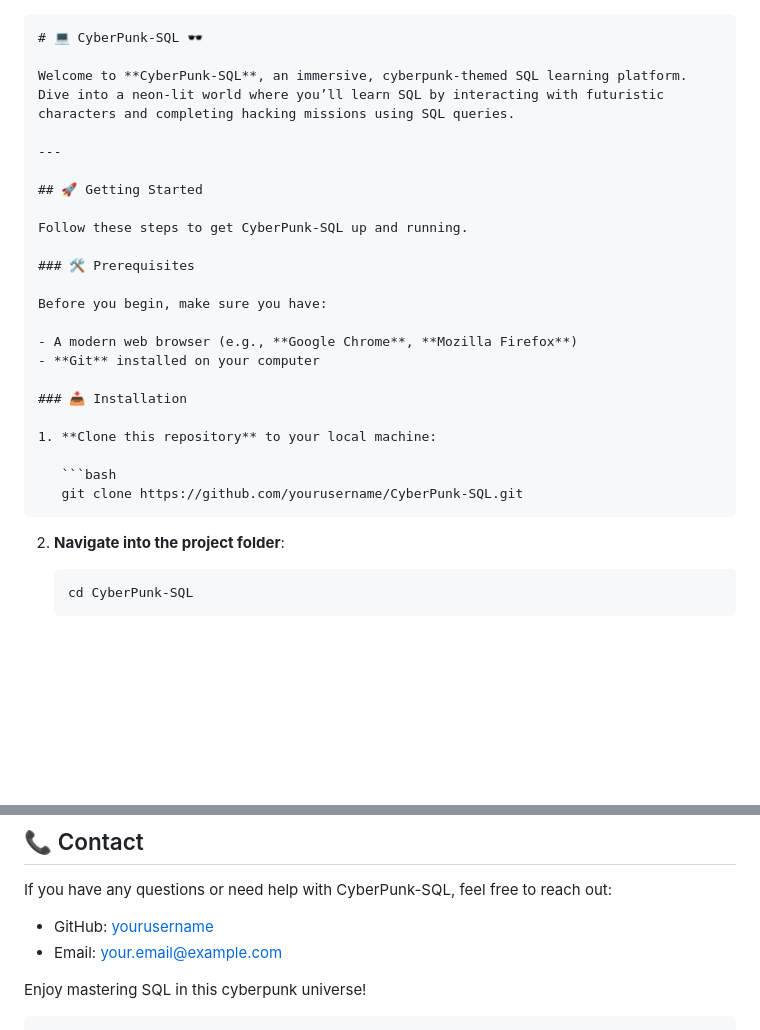
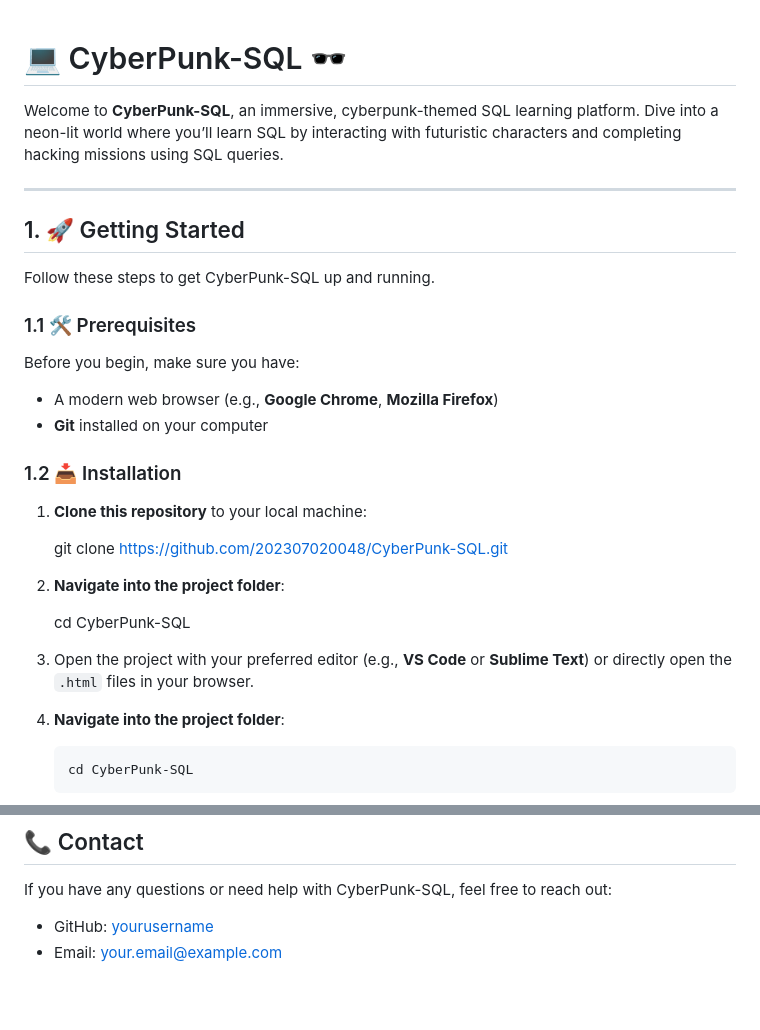
Before and after one commit to 202307020048/CyberPunk-SQL, a Markdown page: README.md, 2 parts joined by grey strips. Drawn GitHub-style; blank space fills up the shorter version.

````diff
--- a/README.md
+++ b/README.md
@@ -1,28 +1,32 @@
-```markdown
 # 💻 CyberPunk-SQL 🕶️
 
 Welcome to **CyberPunk-SQL**, an immersive, cyberpunk-themed SQL learning platform. Dive into a neon-lit world where you’ll learn SQL by interacting with futuristic characters and completing hacking missions using SQL queries.
 
 ---
 
-## 🚀 Getting Started
+## 1. 🚀 Getting Started
 
 Follow these steps to get CyberPunk-SQL up and running.
 
-### 🛠️ Prerequisites
+### 1.1 🛠️ Prerequisites
 
 Before you begin, make sure you have:
 
 - A modern web browser (e.g., **Google Chrome**, **Mozilla Firefox**)
 - **Git** installed on your computer
 
-### 📥 Installation
+### 1.2 📥 Installation
 
 1. **Clone this repository** to your local machine:
 
-   ```bash
-   git clone https://github.com/yourusername/CyberPunk-SQL.git
-   ```
+   git clone https://github.com/202307020048/CyberPunk-SQL.git
+
+2. **Navigate into the project folder**:
+
+   cd CyberPunk-SQL
+
+3. Open the project with your preferred editor (e.g., **VS Code** or **Sublime Text**) or directly open the `.html` files in your browser.
+
 
 2. **Navigate into the project folder**:
 
@@ -126,6 +130,3 @@ If you have any questions or need help with CyberPunk-SQL, feel free to reach ou
 
 - GitHub: [yourusername](https://github.com/202307020048)
 - Email: [your.email@example.com](mailto:202307020048@karnavatiuniversity.edu.in)
-
-Enjoy mastering SQL in this cyberpunk universe!
-```
````
